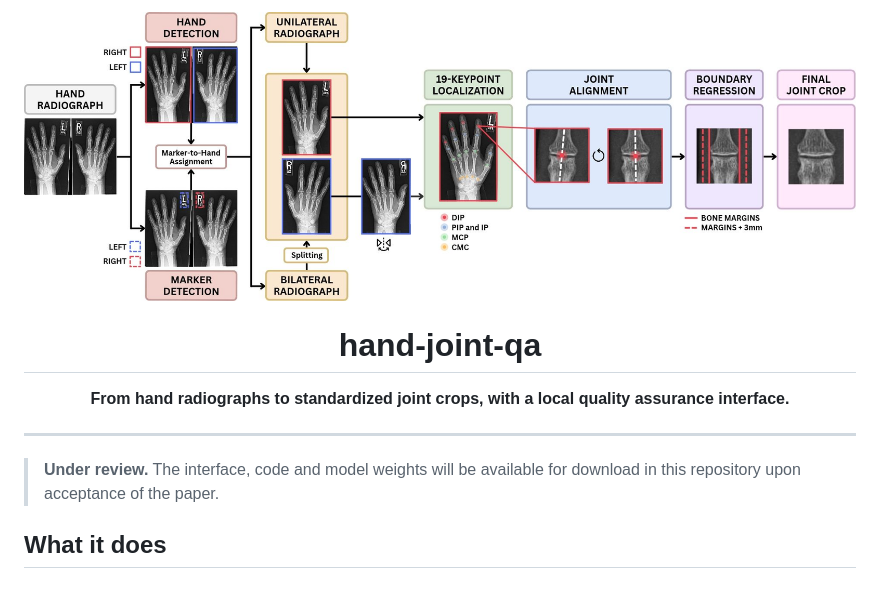
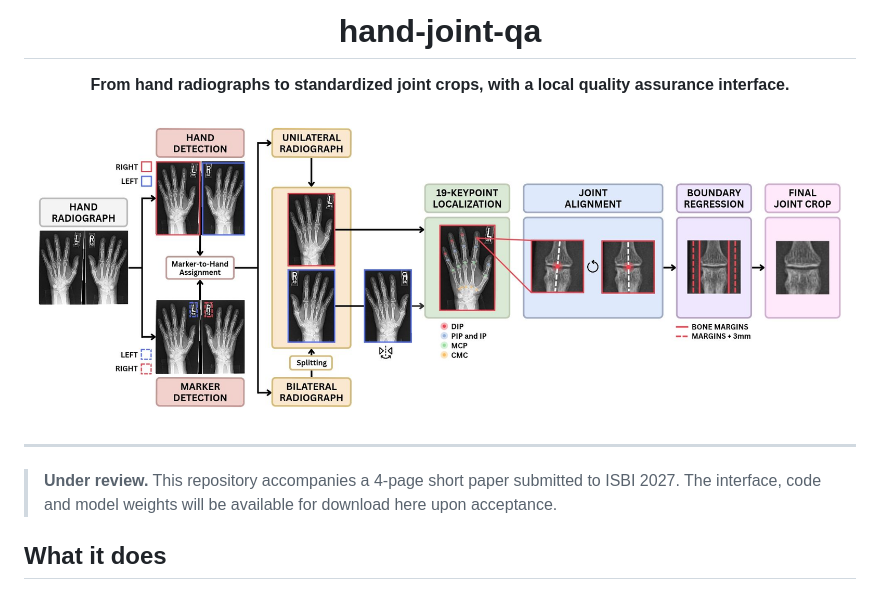
Before and after one commit to BSEL-UC3M/hand-joint-qa, a Markdown page: README.md, the part around the change. Drawn GitHub-style; pictures changed too: docs/assets/pipeline_overview.jpg (deleted), docs/assets/pipeline_overview.png (added).

Commit message:
Update README layout

```diff
--- a/README.md
+++ b/README.md
@@ -1,17 +1,18 @@
 <div align="center">
-
-<img src="docs/assets/pipeline_overview.jpg" alt="Automated joint crop extraction pipeline" width="100%">
 
 # hand-joint-qa
 
 **From hand radiographs to standardized joint crops, with a local quality assurance interface.**
 
+<img src="docs/assets/pipeline_overview.png" alt="Automated joint crop extraction pipeline" width="100%">
+
 </div>
 
 ---
 
-> **Under review.** The interface, code and model weights will be available for
-> download in this repository upon acceptance of the paper.
+> **Under review.** This repository accompanies a 4-page short paper submitted to
+> ISBI 2027. The interface, code and model weights will be available for
+> download here upon acceptance.
 
 ## What it does
 
```
